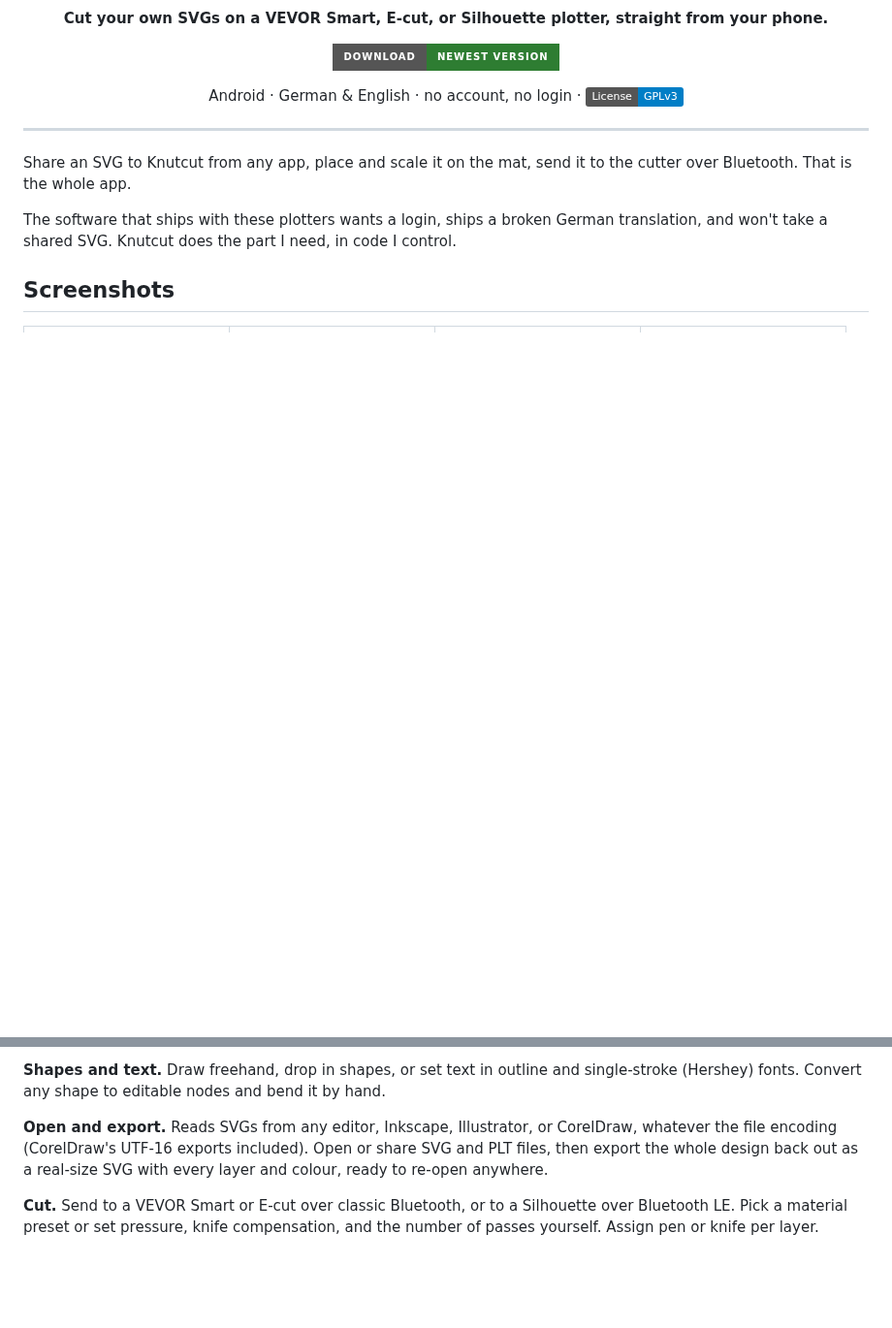
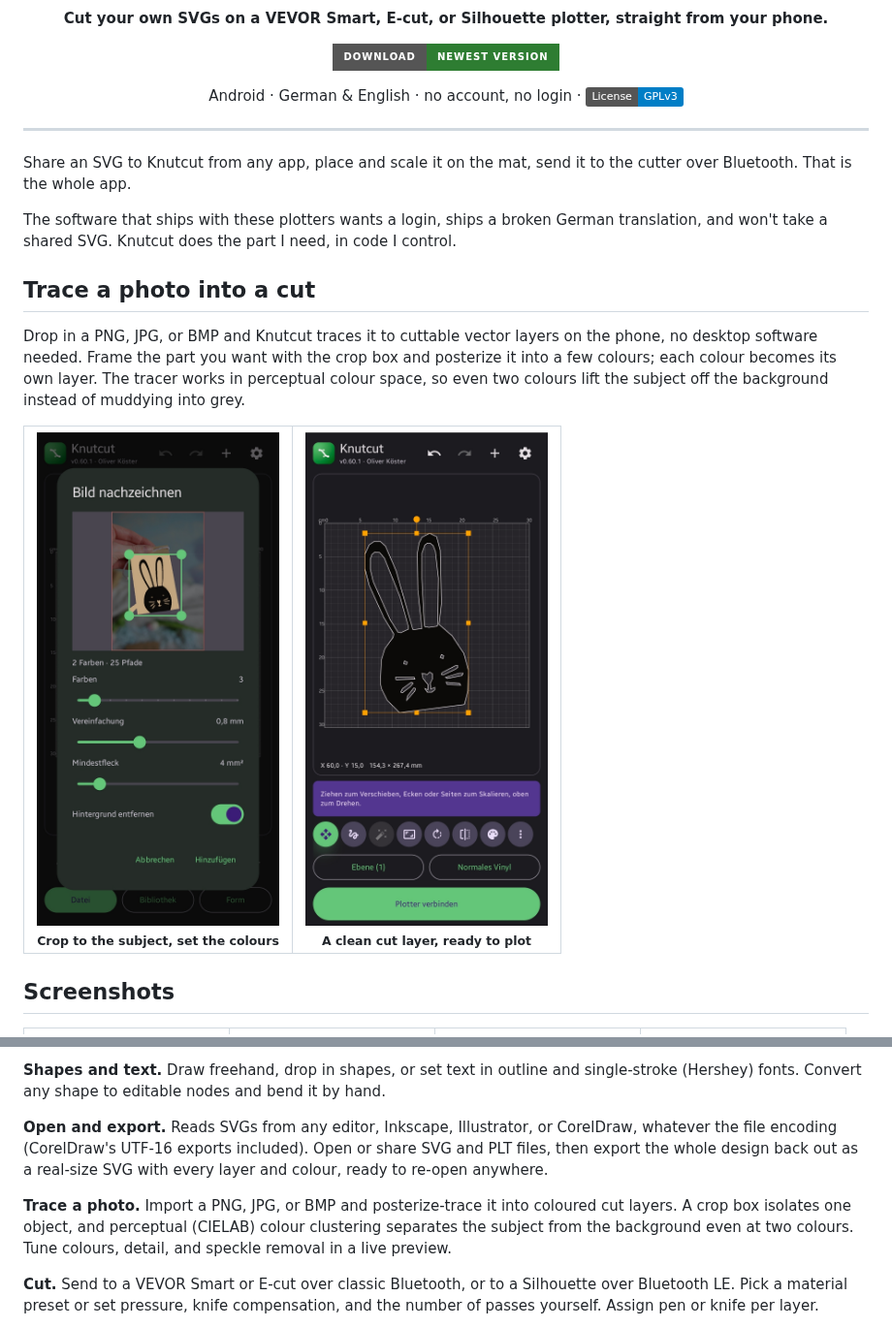
Before and after one commit to knutwurst/knutcut, a Markdown page: README.md, 2 parts joined by grey strips. Shown at 97% size. Drawn GitHub-style; pictures changed too: images/trace1.jpg (added), images/trace2.jpg (added); badges without logos; blank space fills up the shorter version.

Commit message:
README: showcase the photo-trace feature with crop + result screenshots

```diff
--- a/README.md
+++ b/README.md
@@ -25,6 +25,17 @@ Share an SVG to Knutcut from any app, place and scale it on the mat, send it to
 
 The software that ships with these plotters wants a login, ships a broken German translation, and won't take a shared SVG. Knutcut does the part I need, in code I control.
 
+## Trace a photo into a cut
+
+Drop in a PNG, JPG, or BMP and Knutcut traces it to cuttable vector layers on the phone, no desktop software needed. Frame the part you want with the crop box and posterize it into a few colours; each colour becomes its own layer. The tracer works in perceptual colour space, so even two colours lift the subject off the background instead of muddying into grey.
+
+<table>
+  <tr>
+    <td align="center" width="50%"><img src="images/trace1.jpg" width="250" alt="Crop box and trace controls on a photo"><br><sub><b>Crop to the subject, set the colours</b></sub></td>
+    <td align="center" width="50%"><img src="images/trace2.jpg" width="250" alt="Traced silhouette on the mat, ready to cut"><br><sub><b>A clean cut layer, ready to plot</b></sub></td>
+  </tr>
+</table>
+
 ## Screenshots
 
 <table>
@@ -47,6 +58,8 @@ The software that ships with these plotters wants a login, ships a broken German
 **Shapes and text.** Draw freehand, drop in shapes, or set text in outline and single-stroke (Hershey) fonts. Convert any shape to editable nodes and bend it by hand.
 
 **Open and export.** Reads SVGs from any editor, Inkscape, Illustrator, or CorelDraw, whatever the file encoding (CorelDraw's UTF-16 exports included). Open or share SVG and PLT files, then export the whole design back out as a real-size SVG with every layer and colour, ready to re-open anywhere.
+
+**Trace a photo.** Import a PNG, JPG, or BMP and posterize-trace it into coloured cut layers. A crop box isolates one object, and perceptual (CIELAB) colour clustering separates the subject from the background even at two colours. Tune colours, detail, and speckle removal in a live preview.
 
 **Cut.** Send to a VEVOR Smart or E-cut over classic Bluetooth, or to a Silhouette over Bluetooth LE. Pick a material preset or set pressure, knife compensation, and the number of passes yourself. Assign pen or knife per layer.
 
```
